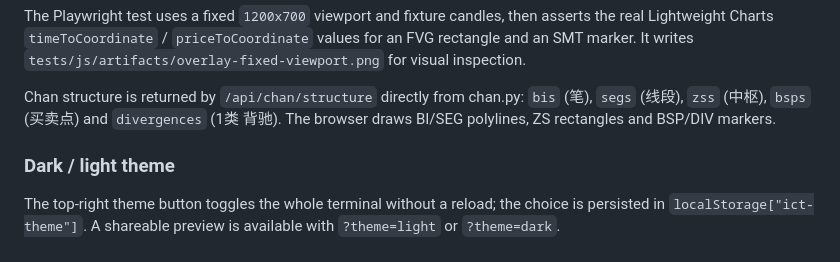
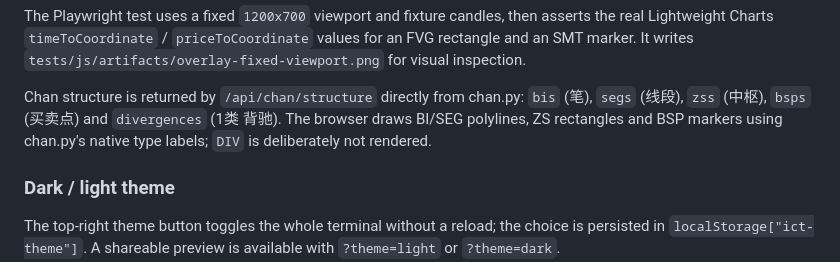
Before and after one commit to beatyman/ICT-Trader, a Markdown page: docs/REALTIME.md, the part around one of its changes. Rendered like a GitHub page.

```diff
--- a/docs/REALTIME.md
+++ b/docs/REALTIME.md
@@ -353,7 +353,8 @@ values for an FVG rectangle and an SMT marker. It writes
 
 Chan structure is returned by `/api/chan/structure` directly from chan.py:
 `bis` (笔), `segs` (线段), `zss` (中枢), `bsps` (买卖点) and `divergences` (1类
-背驰). The browser draws BI/SEG polylines, ZS rectangles and BSP/DIV markers.
+背驰). The browser draws BI/SEG polylines, ZS rectangles and BSP markers using
+chan.py's native type labels; `DIV` is deliberately not rendered.
 
 ### Dark / light theme
 
```
Also changed, not shown: other parts of docs/REALTIME.md (+2 -2 lines), docs/assets/realtime-dashboard.png, docs/assets/realtime-signal-kline.png, 2 other files.
